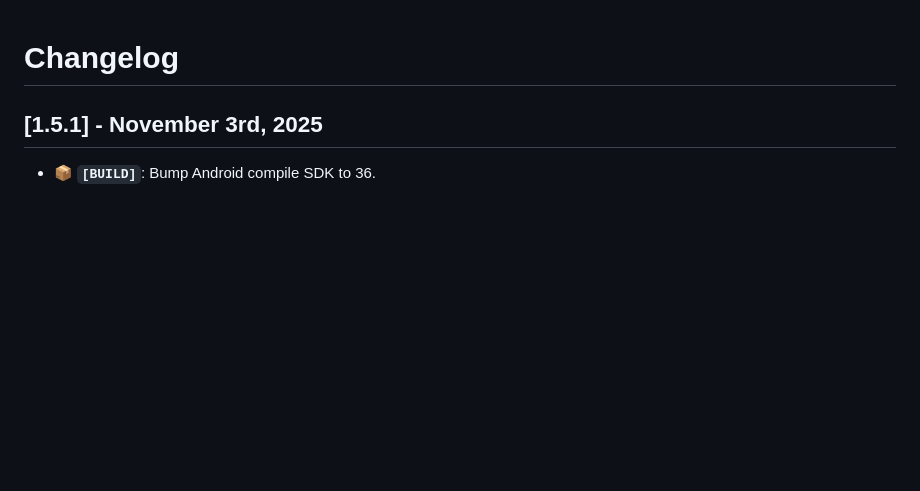
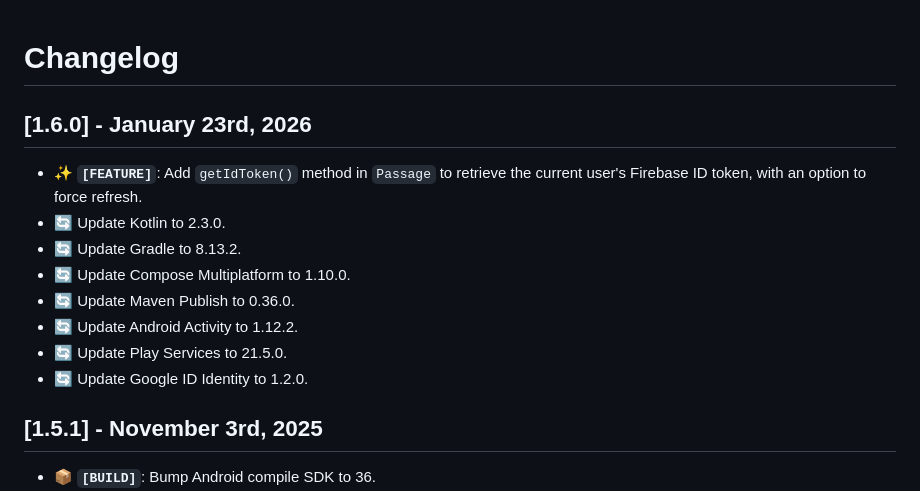
Before and after one commit to Tweener/passage, a Markdown page: CHANGELOG.md, the part around the change. Rendered like a GitHub page; blank space fills up the shorter version.

```diff
--- a/CHANGELOG.md
+++ b/CHANGELOG.md
@@ -1,5 +1,15 @@
 
 # Changelog
+
+## [1.6.0] - January 23rd, 2026
+- ✨ **`[FEATURE]`**: Add `getIdToken()` method in `Passage` to retrieve the current user's Firebase ID token, with an option to force refresh.
+- 🔄 Update Kotlin to 2.3.0.
+- 🔄 Update Gradle to 8.13.2.
+- 🔄 Update Compose Multiplatform to 1.10.0.
+- 🔄 Update Maven Publish to 0.36.0.
+- 🔄 Update Android Activity to 1.12.2.
+- 🔄 Update Play Services to 21.5.0.
+- 🔄 Update Google ID Identity to 1.2.0.
 
 ## [1.5.1] - November 3rd, 2025
 - 📦 **`[BUILD]`**: Bump Android compile SDK to 36.
```
